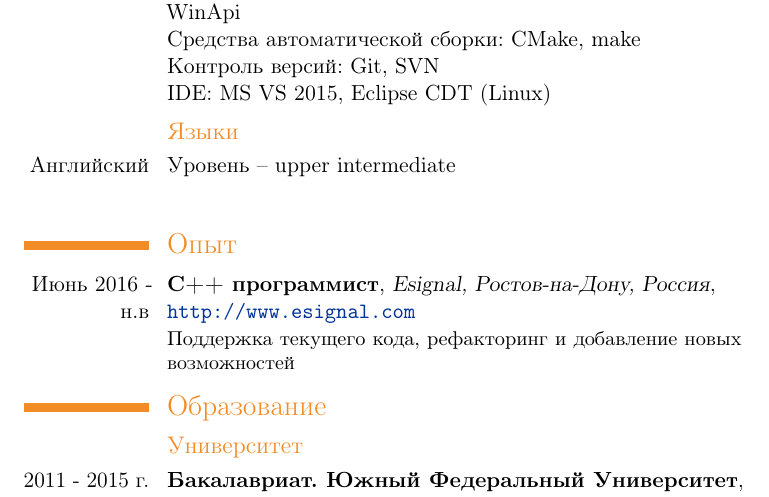
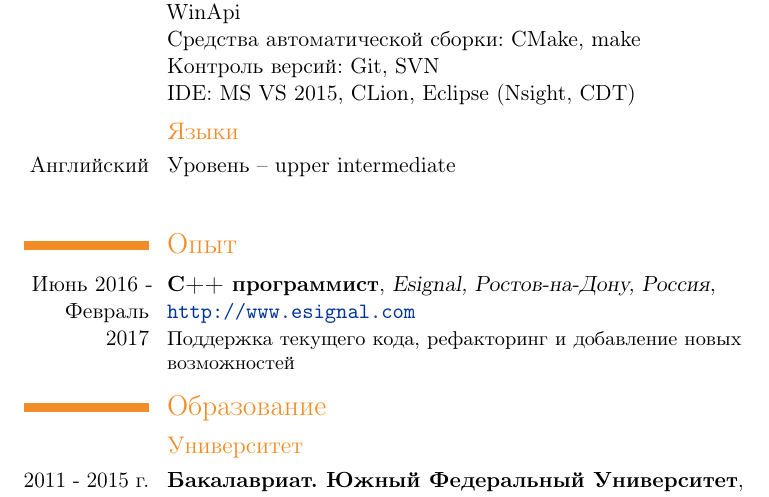
Before and after one commit to skapix/CV, a LaTeX CV (Ilya_Skapenko-rus.tex): part of page 1 of 2, cut so that both start at the same text. Compiled offline with pdfLaTeX.

Commit message:
Info update

```diff
--- a/Ilya_Skapenko-rus.tex
+++ b/Ilya_Skapenko-rus.tex
@@ -37,7 +37,7 @@
       Библиотеки/фрэймворки: Boost, Qt, Opencv, GTest, STL, WinApi \newline{}
       Средства автоматической сборки: CMake, make \newline{}
       Контроль версий: Git, SVN \newline{}
-      IDE: MS VS 2015, Eclipse CDT (Linux)
+      IDE: MS VS 2015, CLion, Eclipse (Nsight, CDT)
       }
   \subsection{Языки}
     \cvline
@@ -48,7 +48,7 @@
 
 \section{Опыт}
 \cventry
-  {Июнь 2016 - н.в}
+  {Июнь 2016 - Февраль 2017}
   {C++ программист}
   {Esignal, Ростов-на-Дону, Россия}
   {\newline{}\url{http://www.esignal.com}}{}
```
Also changed, not shown: Ilya_Skapenko-rus.pdf.
